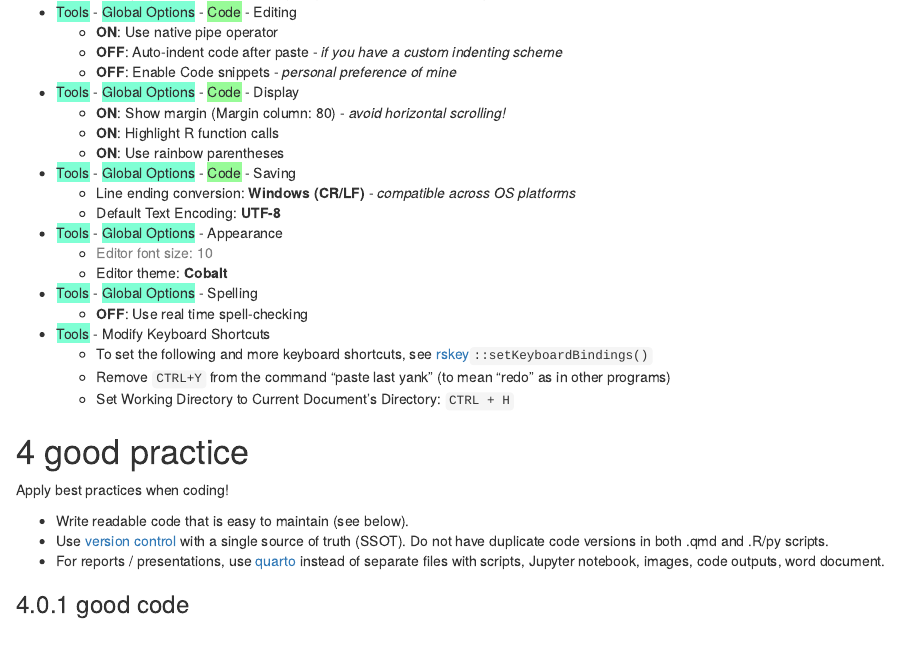
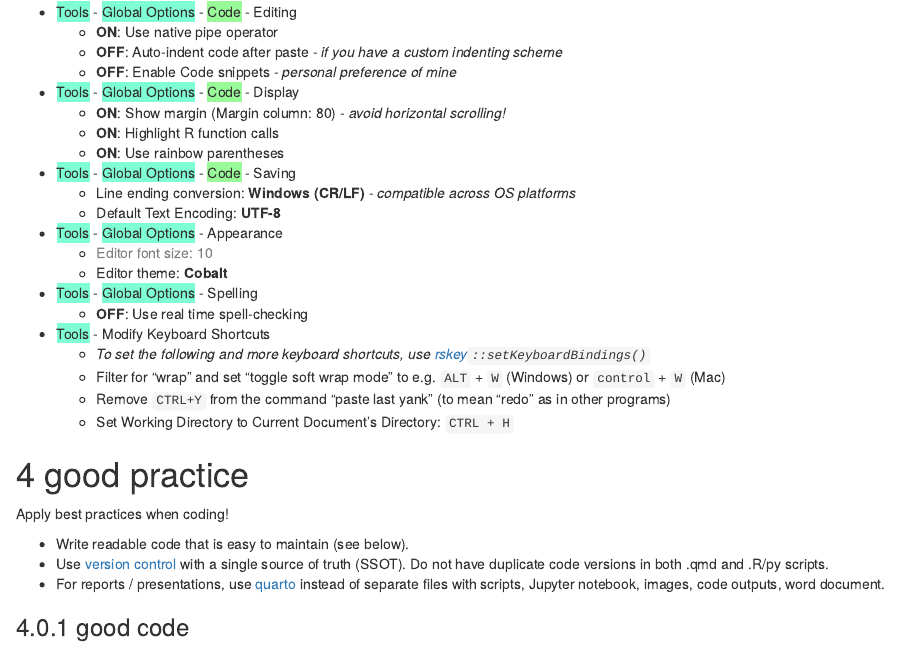
Before and after one commit to brry/course, an R Markdown document (docs/index.Rmd): the page in a window 1100 px wide, from 1890 px down. Rendered offline with R 4.5, knitr and Pandoc, with nearby package versions; drawn as R Markdown's standard HTML page in place of the format the file asks for.

Commit message:
toggle wrapping keyboard shortcut added

```diff
--- a/docs/index.Rmd
+++ b/docs/index.Rmd
@@ -126,7 +126,8 @@ Settings I use for compatibility and ease of use:
 -   [Tools]{style="background-color:aquamarine"} - [Global Options]{style="background-color:aquamarine"} - Spelling
     -   **OFF**: Use real time spell-checking
 -   [Tools]{style="background-color:aquamarine"} - Modify Keyboard Shortcuts
-    -   To set the following and more keyboard shortcuts, see [rskey](https://github.com/brry/rskey#rskey)`::setKeyboardBindings()`
+    -   *To set the following and more keyboard shortcuts, use [rskey](https://github.com/brry/rskey#rskey)`::setKeyboardBindings()`*
+    -   Filter for "wrap" and set "toggle soft wrap mode" to e.g. `ALT` + `W` (Windows) or `control` + `W` (Mac)
     -   Remove `CTRL+Y` from the command "paste last yank" (to mean "redo" as in other programs)
     -   Set Working Directory to Current Document's Directory: `CTRL + H`
 
```
Also changed, not shown: docs/search_index.json, 1 other file.
